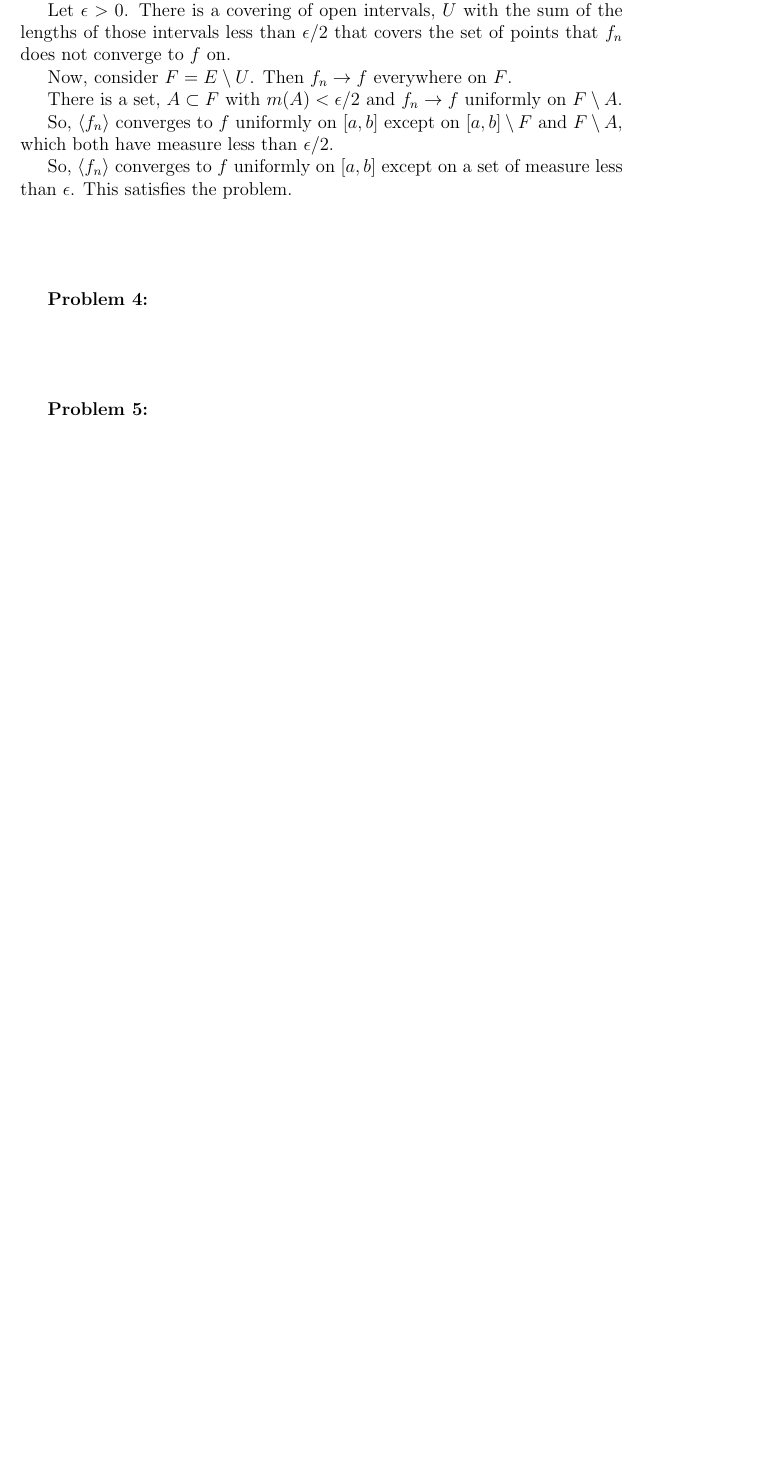
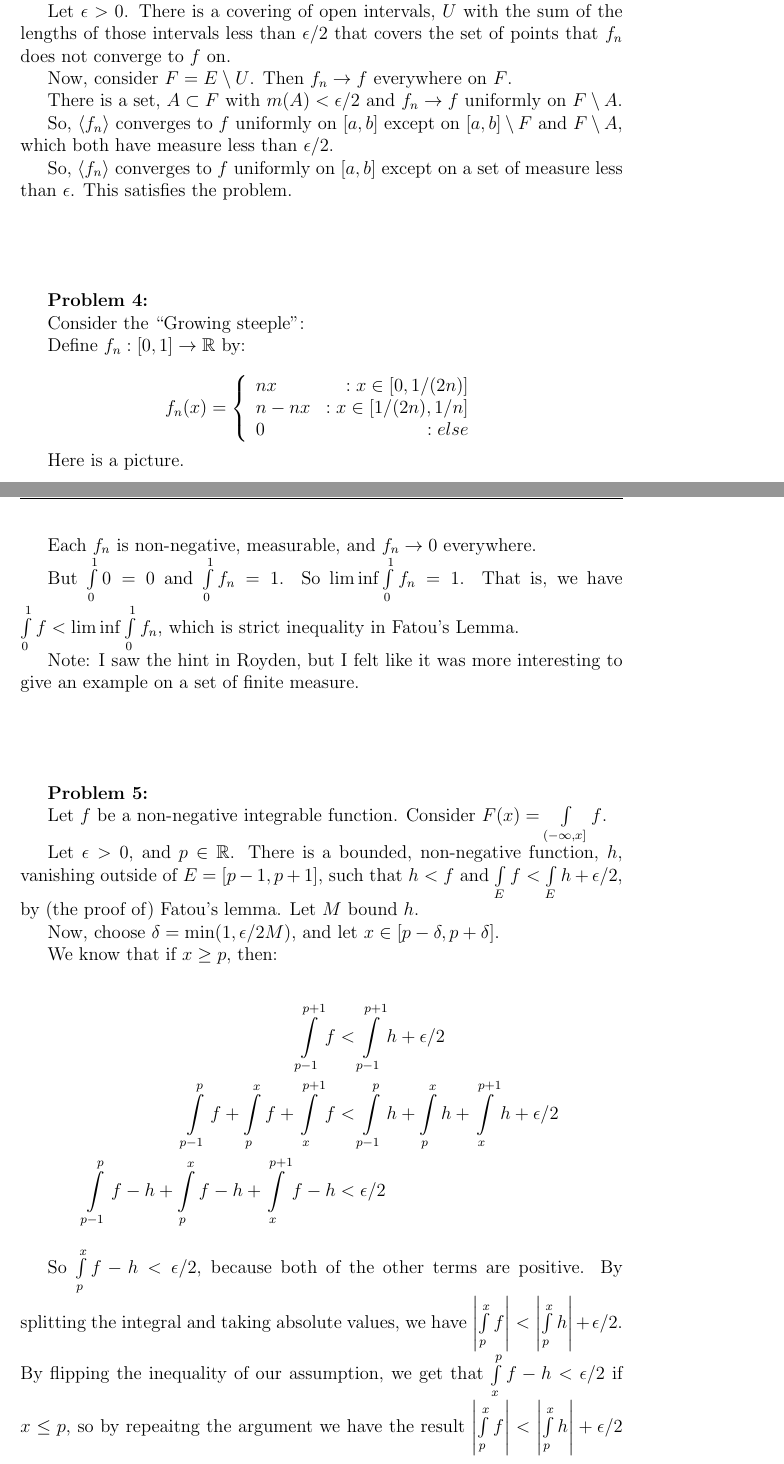
Before and after one commit to SlickMathDebater/Homework, a LaTeX document (MA544/MA544RealAnalysisHwk4.tex): part of page 2 of 4 before the commit and two parts of pages 2 and 3 of 6 after it, the two joined at a grey line, cut so that both start at the same text, the shorter picture padded with empty space. Compiled offline with pdfLaTeX.

Commit message:
10/8/14, 12:30 PM
Fixed problem 5, MA544 Hwk 4

```diff
--- a/MA544/MA544RealAnalysisHwk4.tex
+++ b/MA544/MA544RealAnalysisHwk4.tex
@@ -208,8 +208,48 @@ So, $\anbrack{f_n}$ converges to $f$ uniformly on $[a,b]$ except on a set of mea
 
 {\bf Problem 4:}
 
+Consider the ``Growing steeple'':
+
+Define $f_n: [0,1] \to \R$ by:
+
+ \begin{displaymath}
+   f_n(x) = \left\{
+     \begin{array}{lr}
+       nx & : x \in [0,1/(2n)]\\
+       n - nx & : x \in [1/(2n),1/n]\\
+       0 & : else
+     \end{array}
+   \right.
+\end{displaymath}
+
+Here is a picture.
+
 \shunt
 
-{\bf Problem 5:}
+\shunt %Picture
 
-%Break out your epsilons and deltas.
+Each $f_n$ is non-negative, measurable, and $f_n \to 0$ everywhere.
+
+But $\int\limits_0^1 0 = 0$ and $\int\limits_0^1 f_n = 1$. So $\liminf\int\limits_0^1 f_n = 1$. That is, we have $\int\limits_0^1 f < \liminf\int\limits_0^1 f_n$, which is strict inequality in Fatou's Lemma.
+
+Note: I saw the hint in Royden, but I felt like it was more interesting to give an example on a set of finite measure.
+
+\shunt
+
+{\bf Problem 5:} %You fucked it all the way up. Fix it.
+
+Let $f$ be a non-negative integrable function. Consider $F(x) = \int\limits_{(-\infty,x]} f$.
+
+Let $\ep >0$, and $p \in \R$. There is a bounded, non-negative function, $h$, vanishing outside of $E = [p-1,p+1]$, such that $h < f$ and $\int\limits_E f < \int\limits_E h+ \ep/2$, by (the proof of) Fatou's lemma. Let $M$ bound $h$.
+
+Now, choose $\de = \min(1,\ep/2M)$, and let $x \in [p-\de,p+\de]$.
+
+We know that if $x \geq p$, then:
+
+\begin{align*}
+\int\limits_{p-1}^{p+1} f &< \int\limits_{p-1}^{p+1} h + \ep/2\\
+\int\limits_{p-1}^{p} f + \int\limits_{p}^{x} f + \int\limits_{x}^{p+1} f &< \int\limits_{p-1}^{p} h + \int\limits_{p}^{x} h + \int\limits_{x}^{p+1} h  + \ep/2\\
+\int\limits_{p-1}^{p} f-h + \int\limits_{p}^{x} f-h + \int\limits_{x}^{p+1} f-h &< \ep/2
+\end{align*}
+
+So $\int\limits_p^x f-h < \ep/2$, because both of the other terms are positive. By splitting the integral and taking absolute values, we have $\absval{\int\limits_p^x f}<\absval{\int\limits_p^x h} + \ep/2$. By flipping the inequality of our assumption, we get that $\int\limits_x^p f-h < \ep/2$ if $x \leq p$, so by repeaitng the argument we have the result $\absval{\int\limits_p^x f}<\absval{\int\limits_p^x h} + \ep/2$ in any case.
```
Also changed, not shown: MA544/MA544RealAnalysisHwk4.pdf, MA544/MA544RealAnalysisHwk4.tex (39 more changed lines), 2 other files.
